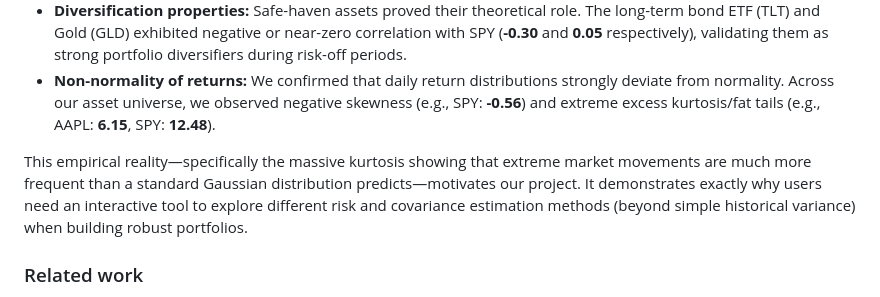
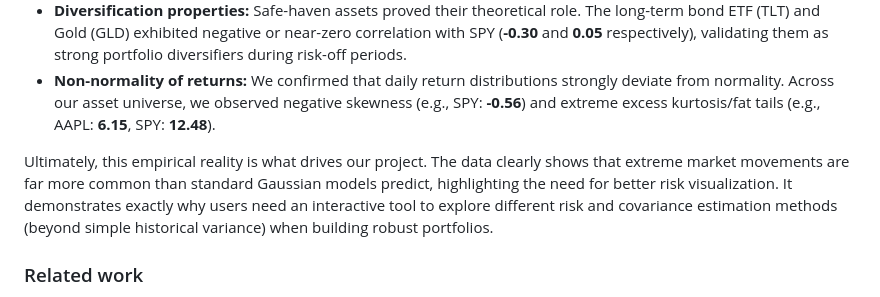
Before and after one commit to com-480-data-visualization/Quant-Allocation-Research-Team, a Markdown page: README.md, the part around one of its changes. GitHub-like rendering.

```diff
--- a/README.md
+++ b/README.md
@@ -54,7 +54,7 @@ Our dataset consists of daily closing prices for 9 assets (from Jan 2010 to Dec
 * **Diversification properties:** Safe-haven assets proved their theoretical role. The long-term bond ETF (TLT) and Gold (GLD) exhibited negative or near-zero correlation with SPY (**-0.30** and **0.05** respectively), validating them as strong portfolio diversifiers during risk-off periods.
 * **Non-normality of returns:** We confirmed that daily return distributions strongly deviate from normality. Across our asset universe, we observed negative skewness (e.g., SPY: **-0.56**) and extreme excess kurtosis/fat tails (e.g., AAPL: **6.15**, SPY: **12.48**).
 
-This empirical reality—specifically the massive kurtosis showing that extreme market movements are much more frequent than a standard Gaussian distribution predicts—motivates our project. It demonstrates exactly why users need an interactive tool to explore different risk and covariance estimation methods (beyond simple historical variance) when building robust portfolios.
+Ultimately, this empirical reality is what drives our project. The data clearly shows that extreme market movements are far more common than standard Gaussian models predict, highlighting the need for better risk visualization. It demonstrates exactly why users need an interactive tool to explore different risk and covariance estimation methods (beyond simple historical variance) when building robust portfolios.
 
 ### Related work
 
```
Also changed, not shown: other parts of README.md (+1 -0 lines).
